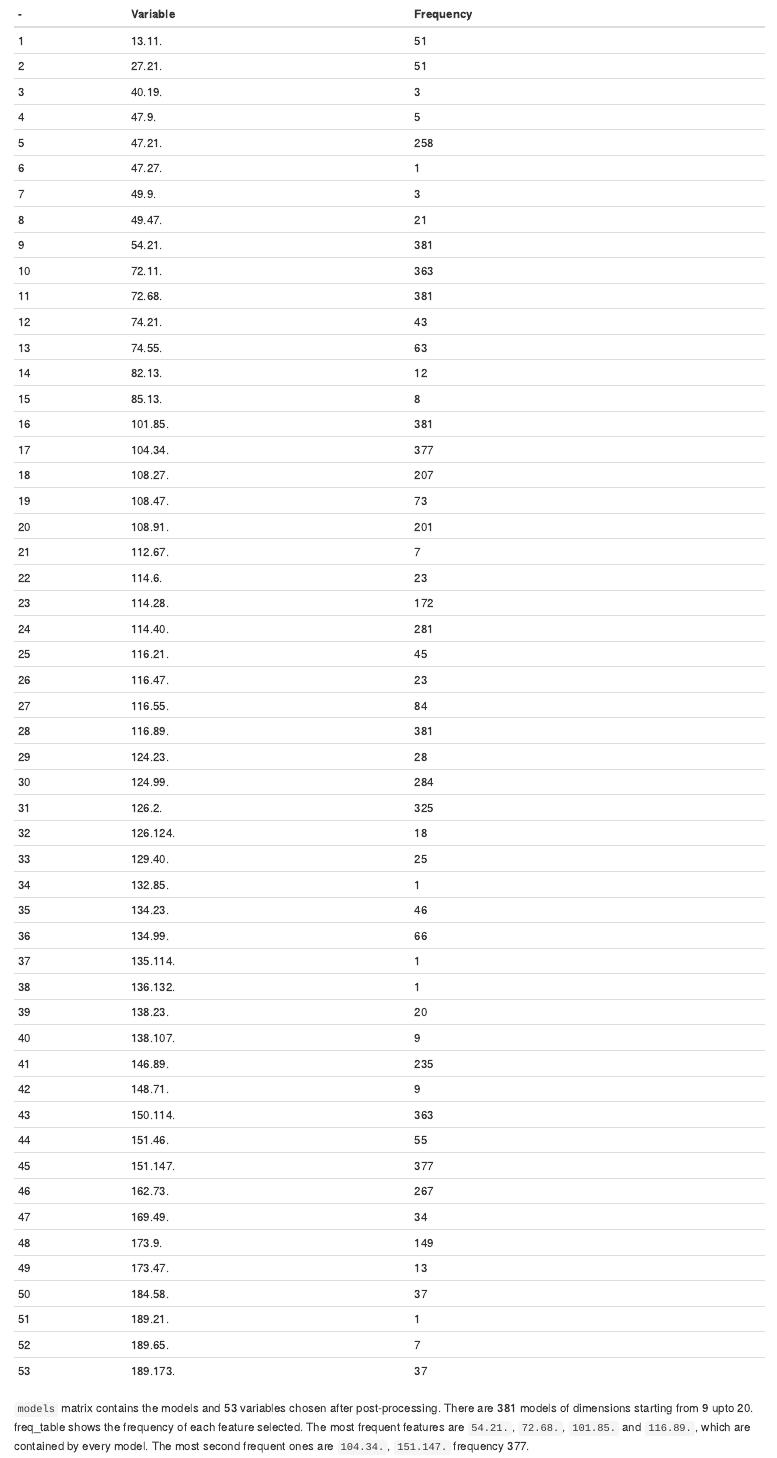
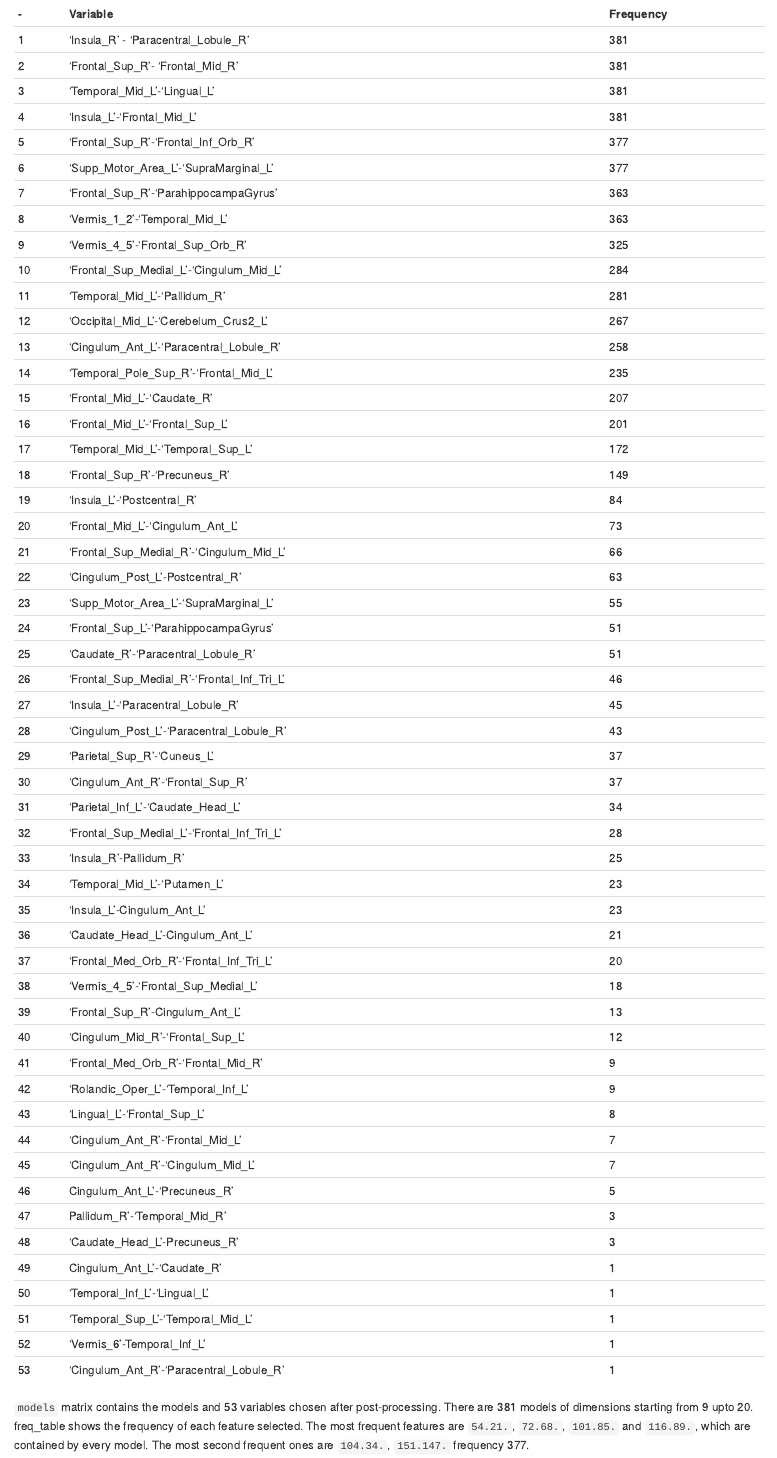
Before and after one commit to yagmuryavuzozdemir/ADHD, an R Markdown document (ADHD_Report.Rmd): the page in a window 1100 px wide, from 6510 px down before the commit and from 5200 px down after it, so that both start at the same text. Rendered offline with R 4.5, knitr and Pandoc, with nearby package versions; some code elsewhere in the file could not run offline.

Commit message:
report updated
log reg freq table
warnings and massages closed
test data format changed to .csv

```diff
--- a/ADHD_Report.Rmd
+++ b/ADHD_Report.Rmd
@@ -172,59 +172,59 @@ freq_table
 
 |-|Variable      | Frequency|
 |-| -------------- | ------- |
-| 1| 13.11.      | 51|
-| 2|  27.21.      | 51|
-| 3|    40.19.  | 3|
-| 4|   47.9.  | 5|
-| 5|   47.21.| 258|
-| 6|  47.27.| 1|
-| 7|  49.9.| 3|
-| 8|   49.47.| 21|
-| 9|  54.21.      | 381|
-| 10|  72.11.    | 363|
-| 11|  72.68.  | 381|
-| 12| 74.21.  | 43|
-| 13|  74.55.| 63|
-|14|82.13.| 12|
-|15|85.13.| 8|
-|16|101.85.| 381|
-|17| 104.34.      | 377|
-|18| 108.27.     | 207|
-| 19|108.47.  | 73|
-| 20|108.91.  | 201|
-| 21|112.67.| 7|
-|22| 114.6.| 23|
-|23| 114.28.| 172|
-|24| 114.40.| 281|
-|25| 116.21.      | 45|
-| 26| 116.47.      | 23|
-| 27| 116.55.  | 84|
-| 28| 116.89.  | 381|
-|29|  124.23.| 28|
-|30| 124.99.| 284|
-|31| 126.2.| 325|
-|32| 126.124.| 18|
-| 33| 129.40.      | 25|
-|34|  132.85.      | 1|
-|35| 134.23.  | 46|
-|36| 134.99.  | 66|
-|37|  135.114.| 1|
-|38| 136.132.| 1|
-|39| 138.23.| 20|
-|40| 138.107.| 9|
-|41| 146.89.      | 235|
-|42|  148.71.      | 9|
-|43|  150.114.  | 363|
-|44|  151.46.  | 55|
-|45|  151.147.| 377|
-|46| 162.73.| 267|
-|47| 169.49.| 34|
-|48| 173.9.| 149|
-|49|  173.47.      | 13|
-|50|  184.58.      | 37|
-|51|  189.21.  | 1|
-|52|  189.65.  | 7|
-|53|  189.173.| 37|
+| 1|'Insula_R' - 'Paracentral_Lobule_R'  | 381|
+| 2| 'Frontal_Sup_R'- 'Frontal_Mid_R'| 381|
+| 3|   'Temporal_Mid_L'-'Lingual_L' | 381|
+| 4|  'Insula_L'-'Frontal_Mid_L'| 381|
+| 5|'Frontal_Sup_R'-'Frontal_Inf_Orb_R'|377|
+| 6|'Supp_Motor_Area_L'-'SupraMarginal_L'|377|
+| 7|'Frontal_Sup_R'-'ParahippocampaGyrus'| 363|
+| 8|'Vermis_1_2'-'Temporal_Mid_L'| 363|
+| 9|'Vermis_4_5'-'Frontal_Sup_Orb_R'| 325|
+| 10|'Frontal_Sup_Medial_L'-'Cingulum_Mid_L'| 284|
+| 11|'Temporal_Mid_L'-'Pallidum_R'| 281|
+| 12|'Occipital_Mid_L'-'Cerebelum_Crus2_L'|267|
+| 13|'Cingulum_Ant_L'-'Paracentral_Lobule_R'| 258|
+|14|'Temporal_Pole_Sup_R'-'Frontal_Mid_L'| 235|
+|15|'Frontal_Mid_L'-'Caudate_R'| 207|
+|16|'Frontal_Mid_L'-'Frontal_Sup_L'| 201|
+|17|'Temporal_Mid_L'-'Temporal_Sup_L'| 172|
+|18|'Frontal_Sup_R'-'Precuneus_R'| 149|
+|19|'Insula_L'-'Postcentral_R'| 84|
+|20|'Frontal_Mid_L'-'Cingulum_Ant_L'| 73|
+|21|'Frontal_Sup_Medial_R'-'Cingulum_Mid_L'| 66|
+|22|'Cingulum_Post_L'-Postcentral_R'| 63|
+|23|'Supp_Motor_Area_L'-'SupraMarginal_L'| 55|
+|24|'Frontal_Sup_L'-'ParahippocampaGyrus'| 51|
+|25|'Caudate_R'-'Paracentral_Lobule_R'| 51|
+|26|'Frontal_Sup_Medial_R'-'Frontal_Inf_Tri_L'| 46|
+|27|'Insula_L'-'Paracentral_Lobule_R'| 45|
+|28|'Cingulum_Post_L'-'Paracentral_Lobule_R'| 43|
+|29|'Parietal_Sup_R'-'Cuneus_L'| 37|
+|30|'Cingulum_Ant_R'-'Frontal_Sup_R'| 37|
+|31|'Parietal_Inf_L'-'Caudate_Head_L'| 34|
+|32|'Frontal_Sup_Medial_L'-'Frontal_Inf_Tri_L'| 28|
+|33|'Insula_R'-Pallidum_R'| 25|
+|34|'Temporal_Mid_L'-'Putamen_L'| 23|
+|35|'Insula_L'-Cingulum_Ant_L'| 23|
+|36|'Caudate_Head_L'-Cingulum_Ant_L'| 21|
+|37|'Frontal_Med_Orb_R'-'Frontal_Inf_Tri_L'| 20|
+|38|'Vermis_4_5'-'Frontal_Sup_Medial_L'| 18|
+|39|'Frontal_Sup_R'-Cingulum_Ant_L'| 13|
+|40|'Cingulum_Mid_R'-'Frontal_Sup_L'| 12|
+|41|'Frontal_Med_Orb_R'-'Frontal_Mid_R'| 9|
+|42|'Rolandic_Oper_L'-'Temporal_Inf_L'| 9|
+|43|'Lingual_L'-'Frontal_Sup_L'| 8|
+|44|'Cingulum_Ant_R'-'Frontal_Mid_L'| 7|
+|45|'Cingulum_Ant_R'-'Cingulum_Mid_L'| 7|
+|46|Cingulum_Ant_L'-'Precuneus_R'| 5|
+|47|Pallidum_R'-'Temporal_Mid_R'| 3|
+|48|'Caudate_Head_L'-Precuneus_R'| 3|
+|49|Cingulum_Ant_L'-'Caudate_R'| 1|
+|50|'Temporal_Inf_L'-'Lingual_L'| 1|
+|51|'Temporal_Sup_L'-'Temporal_Mid_L'| 1|
+|52|'Vermis_6'-Temporal_Inf_L'| 1|
+|53|'Cingulum_Ant_R'-'Paracentral_Lobule_R'| 1|
 
 `models` matrix contains the models and 53 variables chosen after post-processing. There are 381 models of dimensions starting from 9 upto 20. freq_table shows the frequency of each feature selected. The most frequent features are `54.21.`, `72.68.`, `101.85.` and `116.89.`,  which are contained by every model. The most second frequent ones are `104.34.`, `151.147.` frequency 377.
 
```
Also changed, not shown: ADHD_CC200_ROI_labels.xlsx, ADHD_Report.html (added), test_data.csv (added), ADHD_Report.Rmd (12 more changed lines), 1 other file.
